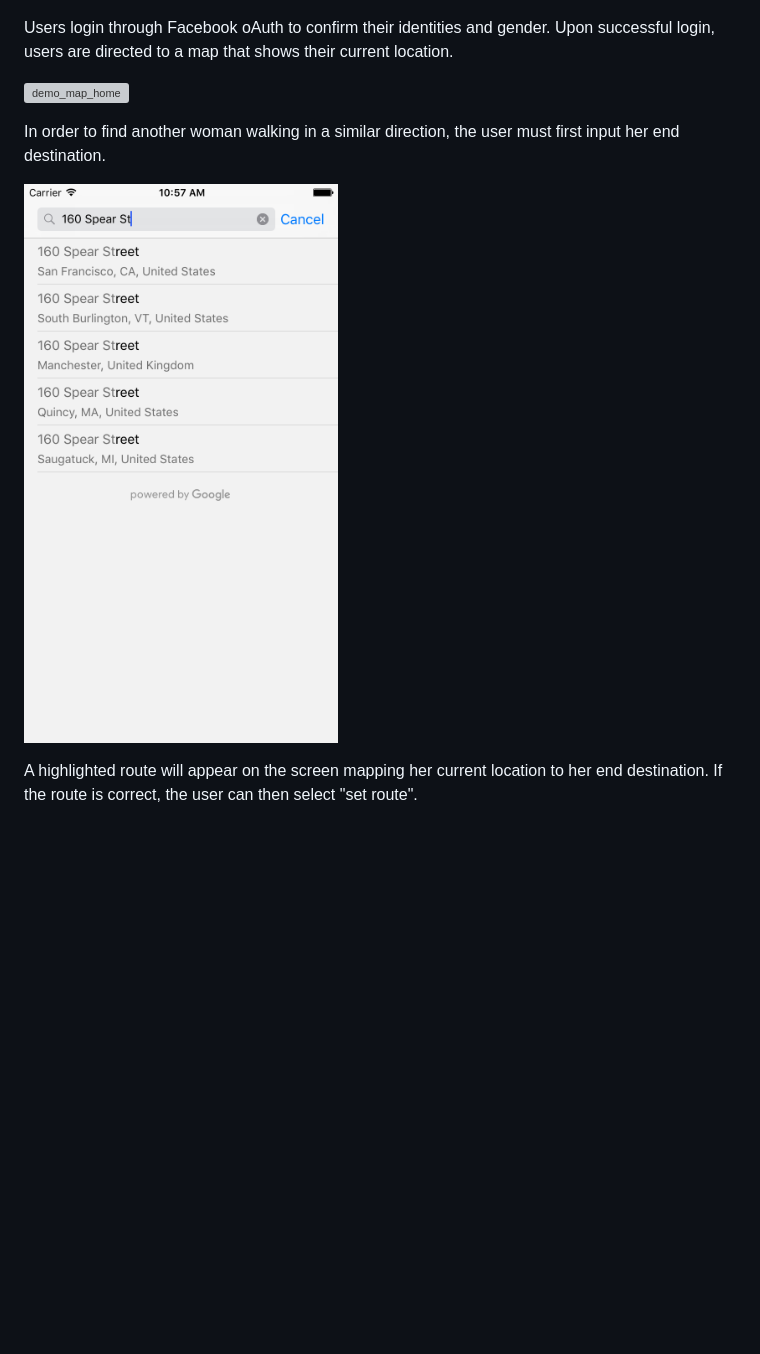
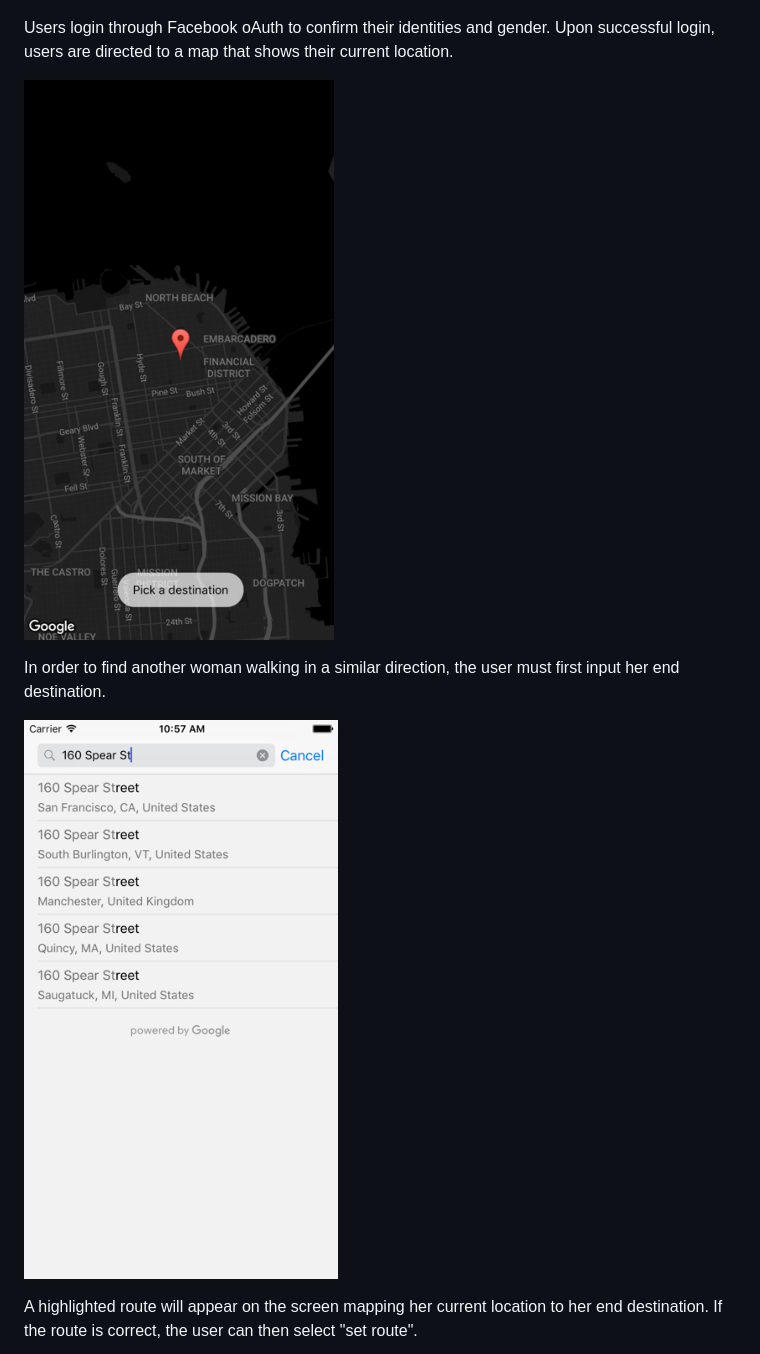
Before and after one commit to Jdgronewold/Walk-with-me, a Markdown page: README.md, the part around the change. GitHub-like rendering; pictures changed too: WalkWithMe/docs/images/demo_map_home.png, WalkWithMe/docs/images/input_destination.png; blank space fills up the shorter version; grey boxes are pictures that could not be loaded.

Commit message:
fixed images

```diff
--- a/README.md
+++ b/README.md
@@ -8,7 +8,7 @@ Why walk alone at night or through isolated neighborhoods when there are other w
 
 Users login through Facebook oAuth to confirm their identities and gender.  Upon successful login, users are directed to a map that shows their current location.
 
-![demo_map_home](images/demo_map_home.png)
+![demo_map_home](./WalkWithMe/docs/images/demo_map_home.png)
 
 In order to find another woman walking in a similar direction, the user must first input her end destination.
 
```
